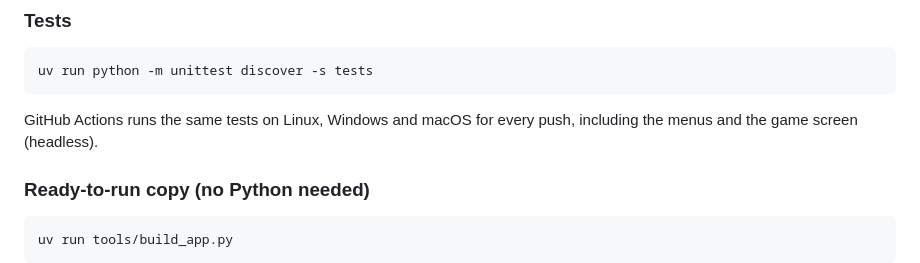
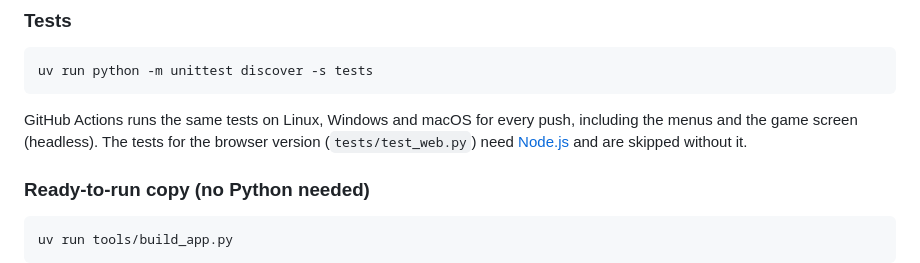
Before and after one commit to GLOMQuyet/Tactical-Formation-The-Board-Game, a Markdown page: README.md, the part around one of its changes. Drawn GitHub-style.

````diff
--- a/README.md
+++ b/README.md
@@ -73,7 +82,9 @@ uv run python -m unittest discover -s tests
 ```
 
 GitHub Actions runs the same tests on Linux, Windows and macOS for every push,
-including the menus and the game screen (headless).
+including the menus and the game screen (headless). The tests for the browser
+version (`tests/test_web.py`) need [Node.js](https://nodejs.org) and are skipped
+without it.
 
 ### Ready-to-run copy (no Python needed)
 
````
Also changed, not shown: other parts of README.md (+34 -2 lines), web/img/icon-180.png (added), web/img/icon-192.png (added), web/img/icon-512.png (added), web/img/og.png (added), web/img/wood.jpg (added), 12 other files.
